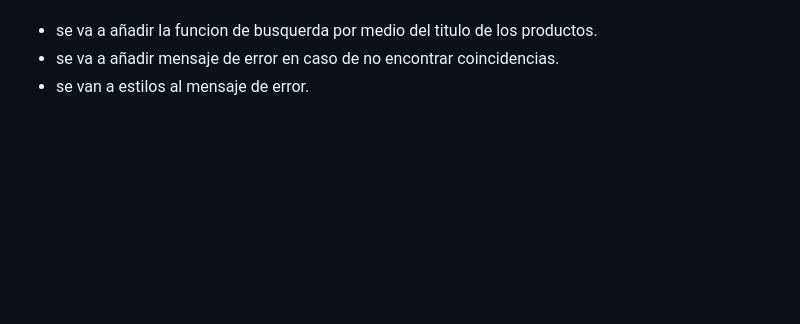
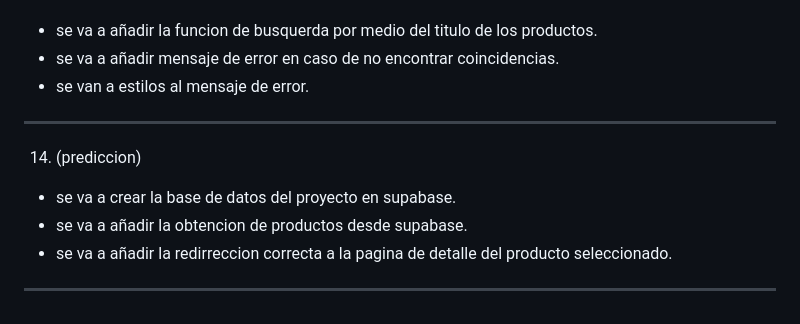
Before and after one commit to Demian-Denegri/app-web-cliente-demian-denegri, a Markdown page: predicciones.md, the part around the change. Drawn GitHub-style; blank space fills up the shorter version.

Commit message:
Actualizacion (PREDICCIONES)

```diff
--- a/predicciones.md
+++ b/predicciones.md
@@ -303,3 +303,9 @@ Texto "Tenés un código de descuento" con un accordion/colapse que al clickearl
 - se va a añadir la funcion de busquerda por medio del titulo de los productos.
 - se va a añadir mensaje de error en caso de no encontrar coincidencias.
 - se van a estilos al mensaje de error.
+-------------------------------------------------------------------------------------
+14. (prediccion)
+- se va a crear la base de datos del proyecto en supabase.
+- se va a añadir la obtencion de productos desde supabase.
+- se va a añadir la redirreccion correcta a la pagina de detalle del producto seleccionado.
+-------------------------------------------------------------------------------------
```
